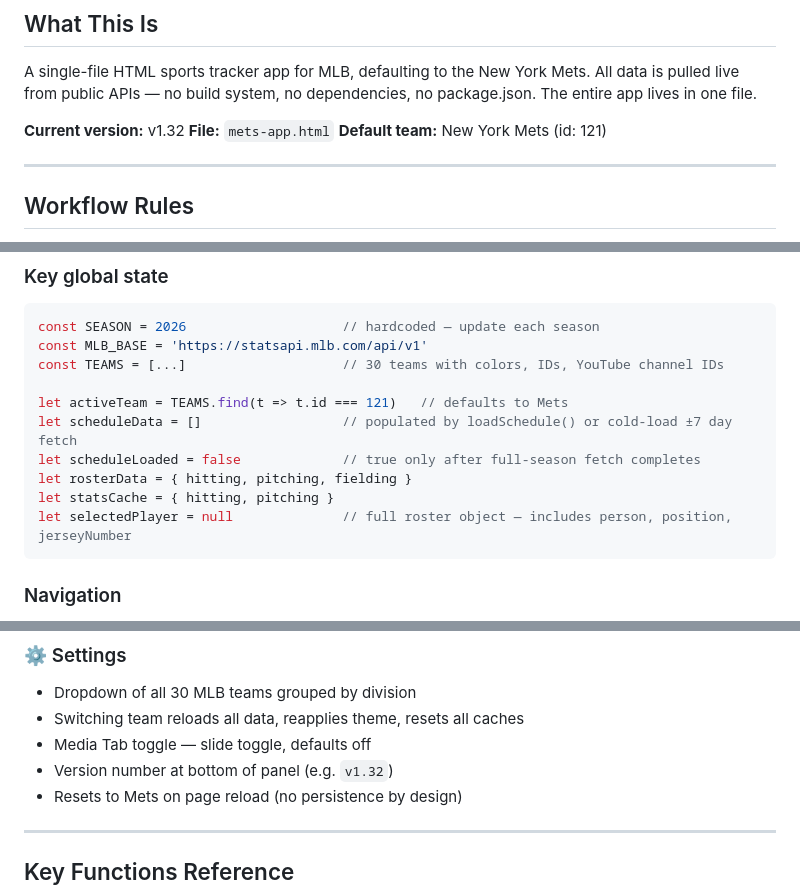
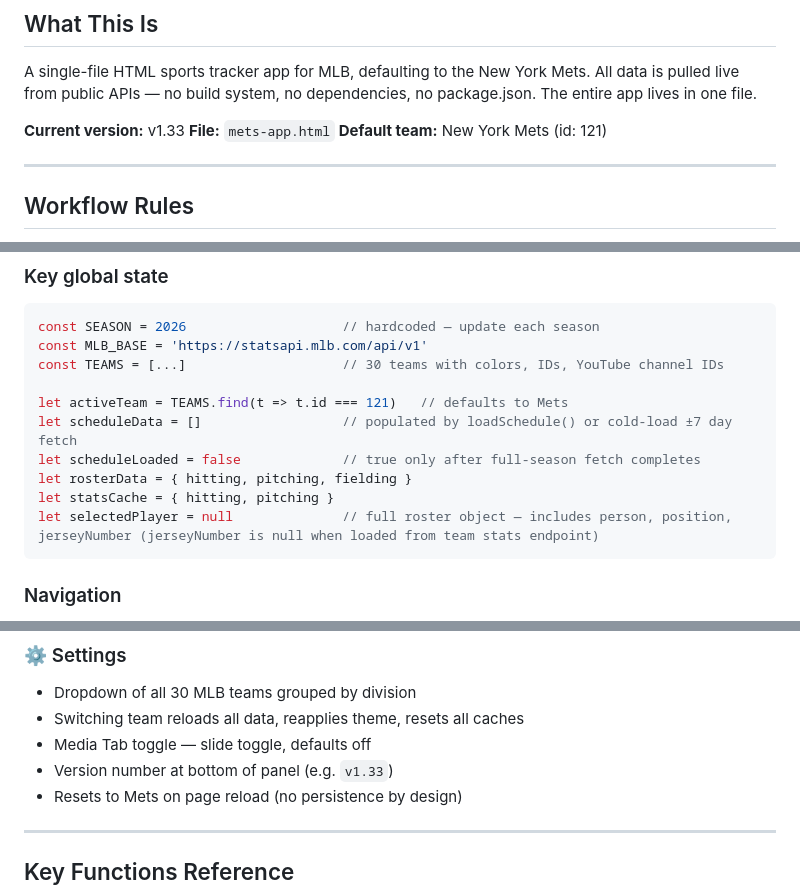
Before and after one commit to q2z87bs2n7-ops/Baseball-App, a Markdown page: CLAUDE.md, 3 parts joined by grey strips. Rendered like a GitHub page.

````diff
--- a/CLAUDE.md
+++ b/CLAUDE.md
@@ -3,7 +3,7 @@
 ## What This Is
 A single-file HTML sports tracker app for MLB, defaulting to the New York Mets. All data is pulled live from public APIs — no build system, no dependencies, no package.json. The entire app lives in one file.
 
-**Current version:** v1.32
+**Current version:** v1.33
 **File:** `mets-app.html`
 **Default team:** New York Mets (id: 121)
 
@@ -38,7 +38,7 @@ let scheduleData = []                  // populated by loadSchedule() or cold-lo
 let scheduleLoaded = false             // true only after full-season fetch completes
 let rosterData = { hitting, pitching, fielding }
 let statsCache = { hitting, pitching }
-let selectedPlayer = null              // full roster object — includes person, position, jerseyNumber
+let selectedPlayer = null              // full roster object — includes person, position, jerseyNumber (jerseyNumber is null when loaded from team stats endpoint)
 ```
 
 ### Navigation
@@ -208,7 +209,7 @@ Source: `/game/{gamePk}/linescore` + `/game/{gamePk}/boxscore` (NOT `feed/live`
 - Dropdown of all 30 MLB teams grouped by division
 - Switching team reloads all data, reapplies theme, resets all caches
 - Media Tab toggle — slide toggle, defaults off
-- Version number at bottom of panel (e.g. `v1.32`)
+- Version number at bottom of panel (e.g. `v1.33`)
 - Resets to Mets on page reload (no persistence by design)
 
 ---
````
Also changed, not shown: other parts of CLAUDE.md (+9 -7 lines).
